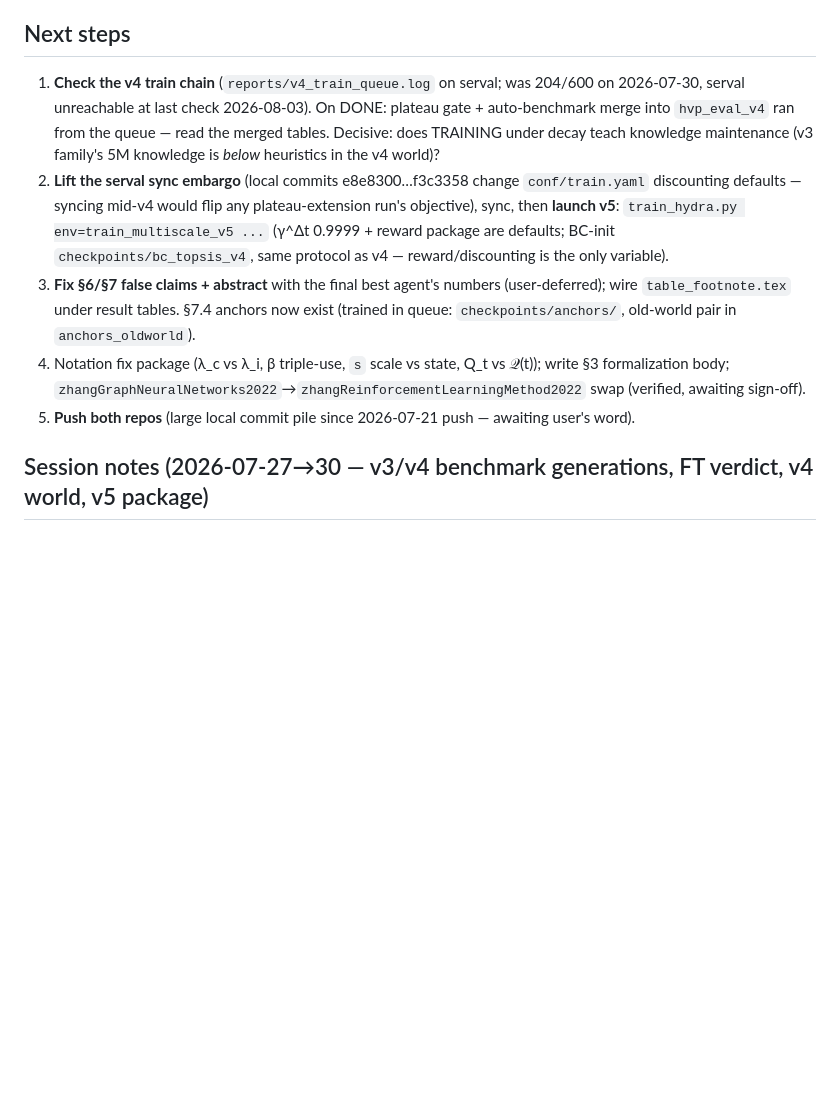
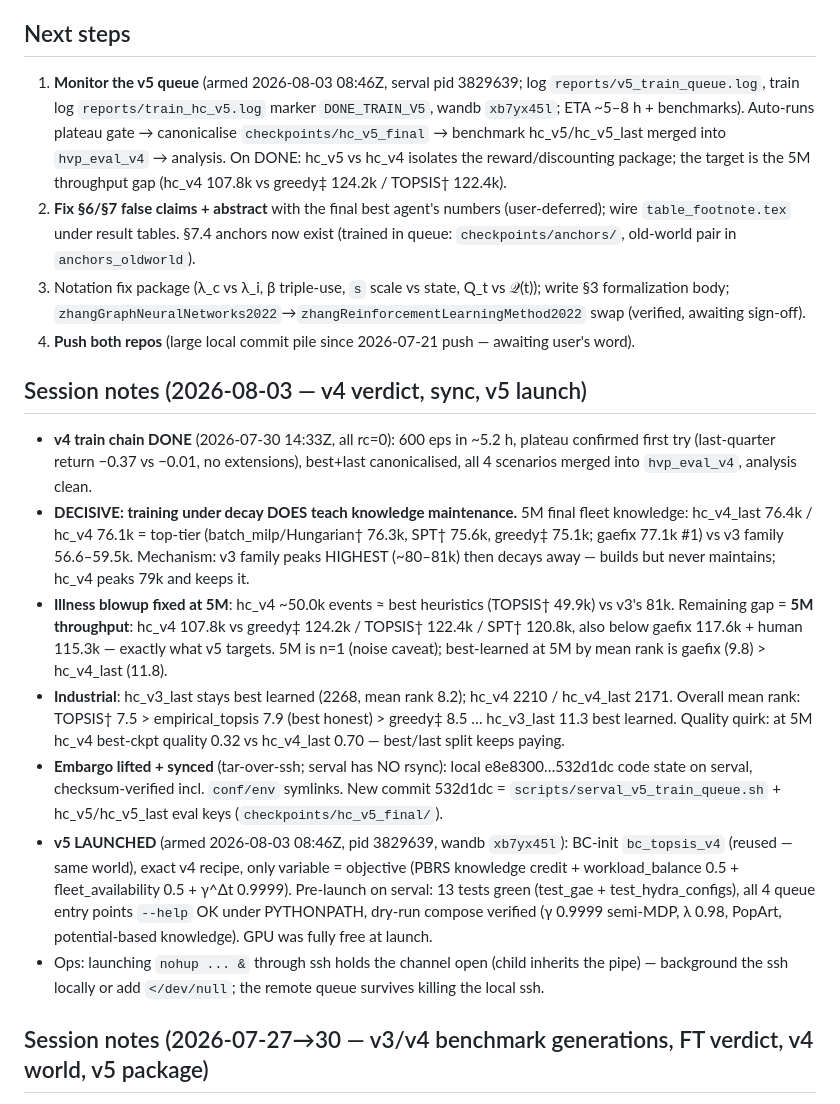
Before and after one commit to AdrienBolling/knowledge-aware-technician-assignment, a Markdown page: CLAUDE.md, the part around the change. GitHub-like rendering; blank space fills up the shorter version.

Commit message:
docs: CLAUDE.md — v4 verdict (decay-training teaches maintenance), sync, v5 launch
Co-Authored-By: Claude Fable 5 <noreply@anthropic.com>

```diff
--- a/CLAUDE.md
+++ b/CLAUDE.md
@@ -57,11 +57,20 @@ Thesis: RL dispatching with human-centric reward (fleet knowledge growth + fatig
 
 ## Next steps
 
-1. **Check the v4 train chain** (`reports/v4_train_queue.log` on serval; was 204/600 on 2026-07-30, serval unreachable at last check 2026-08-03). On DONE: plateau gate + auto-benchmark merge into `hvp_eval_v4` ran from the queue — read the merged tables. Decisive: does TRAINING under decay teach knowledge maintenance (v3 family's 5M knowledge is *below* heuristics in the v4 world)?
-2. **Lift the serval sync embargo** (local commits e8e8300…f3c3358 change `conf/train.yaml` discounting defaults — syncing mid-v4 would flip any plateau-extension run's objective), sync, then **launch v5**: `train_hydra.py env=train_multiscale_v5 ...` (γ^Δt 0.9999 + reward package are defaults; BC-init `checkpoints/bc_topsis_v4`, same protocol as v4 — reward/discounting is the only variable).
-3. **Fix §6/§7 false claims + abstract** with the final best agent's numbers (user-deferred); wire `table_footnote.tex` under result tables. §7.4 anchors now exist (trained in queue: `checkpoints/anchors/`, old-world pair in `anchors_oldworld`).
-4. Notation fix package (λ_c vs λ_i, β triple-use, `s` scale vs state, Q_t vs 𝒬(t)); write §3 formalization body; `zhangGraphNeuralNetworks2022`→`zhangReinforcementLearningMethod2022` swap (verified, awaiting sign-off).
-5. **Push both repos** (large local commit pile since 2026-07-21 push — awaiting user's word).
+1. **Monitor the v5 queue** (armed 2026-08-03 08:46Z, serval pid 3829639; log `reports/v5_train_queue.log`, train log `reports/train_hc_v5.log` marker `DONE_TRAIN_V5`, wandb `xb7yx45l`; ETA ~5–8 h + benchmarks). Auto-runs plateau gate → canonicalise `checkpoints/hc_v5_final` → benchmark hc_v5/hc_v5_last merged into `hvp_eval_v4` → analysis. On DONE: hc_v5 vs hc_v4 isolates the reward/discounting package; the target is the 5M throughput gap (hc_v4 107.8k vs greedy‡ 124.2k / TOPSIS† 122.4k).
+2. **Fix §6/§7 false claims + abstract** with the final best agent's numbers (user-deferred); wire `table_footnote.tex` under result tables. §7.4 anchors now exist (trained in queue: `checkpoints/anchors/`, old-world pair in `anchors_oldworld`).
+3. Notation fix package (λ_c vs λ_i, β triple-use, `s` scale vs state, Q_t vs 𝒬(t)); write §3 formalization body; `zhangGraphNeuralNetworks2022`→`zhangReinforcementLearningMethod2022` swap (verified, awaiting sign-off).
+4. **Push both repos** (large local commit pile since 2026-07-21 push — awaiting user's word).
+
+## Session notes (2026-08-03 — v4 verdict, sync, v5 launch)
+
+- **v4 train chain DONE** (2026-07-30 14:33Z, all rc=0): 600 eps in ~5.2 h, plateau confirmed first try (last-quarter return −0.37 vs −0.01, no extensions), best+last canonicalised, all 4 scenarios merged into `hvp_eval_v4`, analysis clean.
+- **DECISIVE: training under decay DOES teach knowledge maintenance.** 5M final fleet knowledge: hc_v4_last 76.4k / hc_v4 76.1k = top-tier (batch_milp/Hungarian† 76.3k, SPT† 75.6k, greedy‡ 75.1k; gaefix 77.1k #1) vs v3 family 56.6–59.5k. Mechanism: v3 family peaks HIGHEST (~80–81k) then decays away — builds but never maintains; hc_v4 peaks 79k and keeps it.
+- **Illness blowup fixed at 5M**: hc_v4 ~50.0k events ≈ best heuristics (TOPSIS† 49.9k) vs v3's 81k. Remaining gap = **5M throughput**: hc_v4 107.8k vs greedy‡ 124.2k / TOPSIS† 122.4k / SPT† 120.8k, also below gaefix 117.6k + human 115.3k — exactly what v5 targets. 5M is n=1 (noise caveat); best-learned at 5M by mean rank is gaefix (9.8) > hc_v4_last (11.8).
+- **Industrial**: hc_v3_last stays best learned (2268, mean rank 8.2); hc_v4 2210 / hc_v4_last 2171. Overall mean rank: TOPSIS† 7.5 > empirical_topsis 7.9 (best honest) > greedy‡ 8.5 … hc_v3_last 11.3 best learned. Quality quirk: at 5M hc_v4 best-ckpt quality 0.32 vs hc_v4_last 0.70 — best/last split keeps paying.
+- **Embargo lifted + synced** (tar-over-ssh; serval has NO rsync): local e8e8300…532d1dc code state on serval, checksum-verified incl. `conf/env` symlinks. New commit 532d1dc = `scripts/serval_v5_train_queue.sh` + hc_v5/hc_v5_last eval keys (`checkpoints/hc_v5_final/`).
+- **v5 LAUNCHED** (armed 2026-08-03 08:46Z, pid 3829639, wandb `xb7yx45l`): BC-init `bc_topsis_v4` (reused — same world), exact v4 recipe, only variable = objective (PBRS knowledge credit + workload_balance 0.5 + fleet_availability 0.5 + γ^Δt 0.9999). Pre-launch on serval: 13 tests green (test_gae + test_hydra_configs), all 4 queue entry points `--help` OK under PYTHONPATH, dry-run compose verified (γ 0.9999 semi-MDP, λ 0.98, PopArt, potential-based knowledge). GPU was fully free at launch.
+- Ops: launching `nohup ... &` through ssh holds the channel open (child inherits the pipe) — background the ssh locally or add `</dev/null`; the remote queue survives killing the local ssh.
 
 ## Session notes (2026-07-27→30 — v3/v4 benchmark generations, FT verdict, v4 world, v5 package)
 
```
